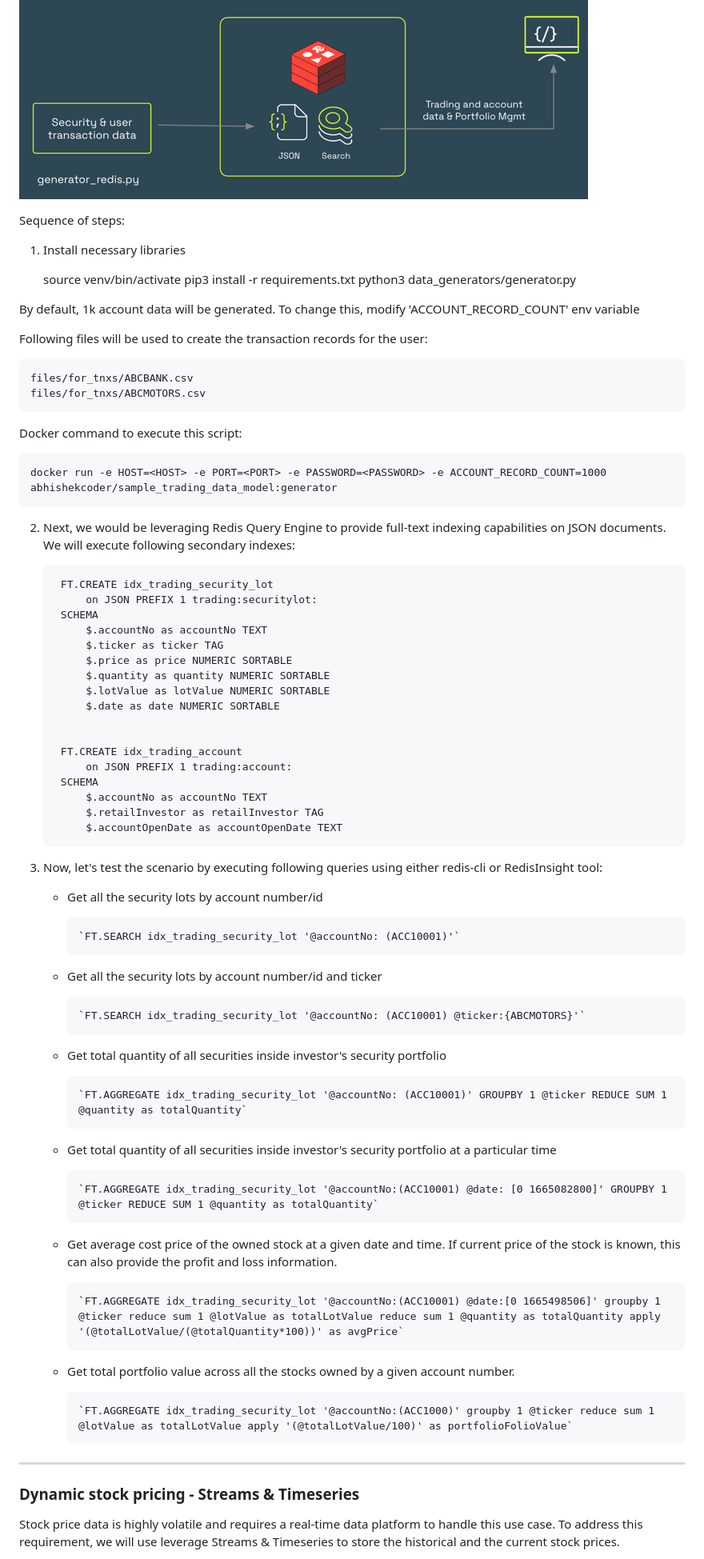
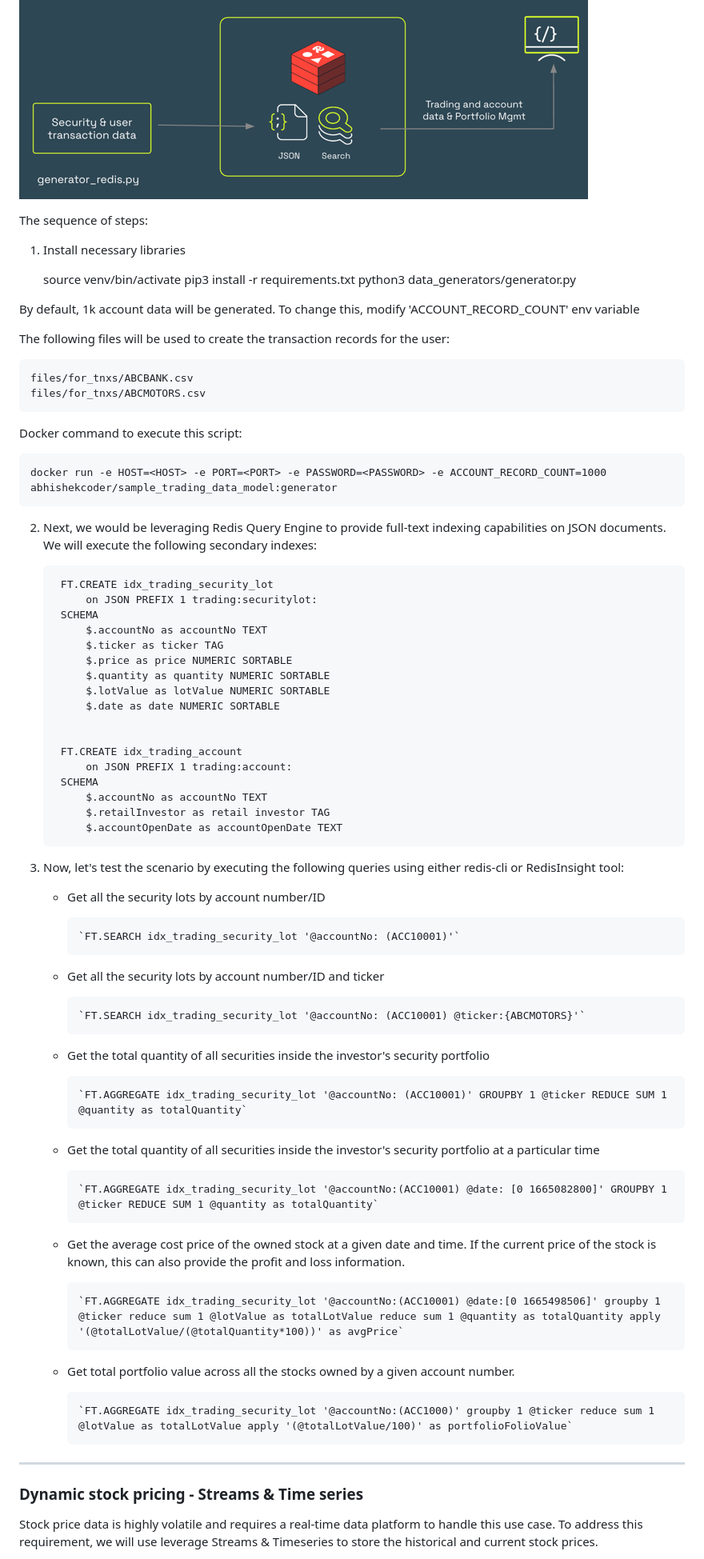
Before and after one commit to Redislabs-Solution-Architects/securities_portfolio_data_model, a Markdown page: README.md, the part around one of its changes. Shown at 80% size. GitHub-like rendering.

```diff
--- a/README.md
+++ b/README.md
@@ -115,7 +115,7 @@ Component diagram:
 ![portfolio_transactions.png](files/images/portfolio_transactions.png)
 
 
-Sequence of steps:
+The sequence of steps:
 
 1. Install necessary libraries
 
@@ -127,7 +127,7 @@ Sequence of steps:
 By default, 1k account data will be generated.
 To change this, modify 'ACCOUNT_RECORD_COUNT' env variable
 
-Following files will be used to create the transaction records for the user:
+The following files will be used to create the transaction records for the user:
 
     files/for_tnxs/ABCBANK.csv
     files/for_tnxs/ABCMOTORS.csv
@@ -138,7 +138,7 @@ Docker command to execute this script:
 
 
 2. Next, we would be leveraging Redis Query Engine to provide full-text indexing capabilities on JSON
-   documents. We will execute following secondary indexes:
+   documents. We will execute the following secondary indexes:
 
 
         FT.CREATE idx_trading_security_lot
@@ -156,28 +156,28 @@ Docker command to execute this script:
             on JSON PREFIX 1 trading:account:
         SCHEMA
             $.accountNo as accountNo TEXT
-            $.retailInvestor as retailInvestor TAG
+            $.retailInvestor as retail investor TAG
             $.accountOpenDate as accountOpenDate TEXT
 
-3. Now, let's test the scenario by executing following queries using either redis-cli or RedisInsight tool:
+3. Now, let's test the scenario by executing the following queries using either redis-cli or RedisInsight tool:
 
-   * Get all the security lots by account number/id
+   * Get all the security lots by account number/ID
 
          `FT.SEARCH idx_trading_security_lot '@accountNo: (ACC10001)'`
 
-   * Get all the security lots by account number/id and ticker
+   * Get all the security lots by account number/ID and ticker
 
          `FT.SEARCH idx_trading_security_lot '@accountNo: (ACC10001) @ticker:{ABCMOTORS}'`
 
-   * Get total quantity of all securities inside investor's security portfolio
+   * Get the total quantity of all securities inside the investor's security portfolio
 
          `FT.AGGREGATE idx_trading_security_lot '@accountNo: (ACC10001)' GROUPBY 1 @ticker REDUCE SUM 1 @quantity as totalQuantity`
 
-   * Get total quantity of all securities inside investor's security portfolio at a particular time
+   * Get the total quantity of all securities inside the investor's security portfolio at a particular time
 
          `FT.AGGREGATE idx_trading_security_lot '@accountNo:(ACC10001) @date: [0 1665082800]' GROUPBY 1 @ticker REDUCE SUM 1 @quantity as totalQuantity`
 
-   * Get average cost price of the owned stock at a given date and time. If current price of the stock is known, this can also provide the profit and loss information.
+   * Get the average cost price of the owned stock at a given date and time. If the current price of the stock is known, this can also provide the profit and loss information.
 
          `FT.AGGREGATE idx_trading_security_lot '@accountNo:(ACC10001) @date:[0 1665498506]' groupby 1 @ticker reduce sum 1 @lotValue as totalLotValue reduce sum 1 @quantity as totalQuantity apply '(@totalLotValue/(@totalQuantity*100))' as avgPrice`
 
@@ -188,8 +188,8 @@ Docker command to execute this script:
 
 ******************************************************
 
-### Dynamic stock pricing - Streams & Timeseries
+### Dynamic stock pricing - Streams & Time series
 
 Stock price data is highly volatile and requires a real-time data platform to handle this use case. To address this requirement, we will use
-leverage Streams & Timeseries to store the historical and the current stock prices.
+leverage Streams & Timeseries to store the historical and current stock prices.
 
```
Also changed, not shown: other parts of README.md (+37 -37 lines).
